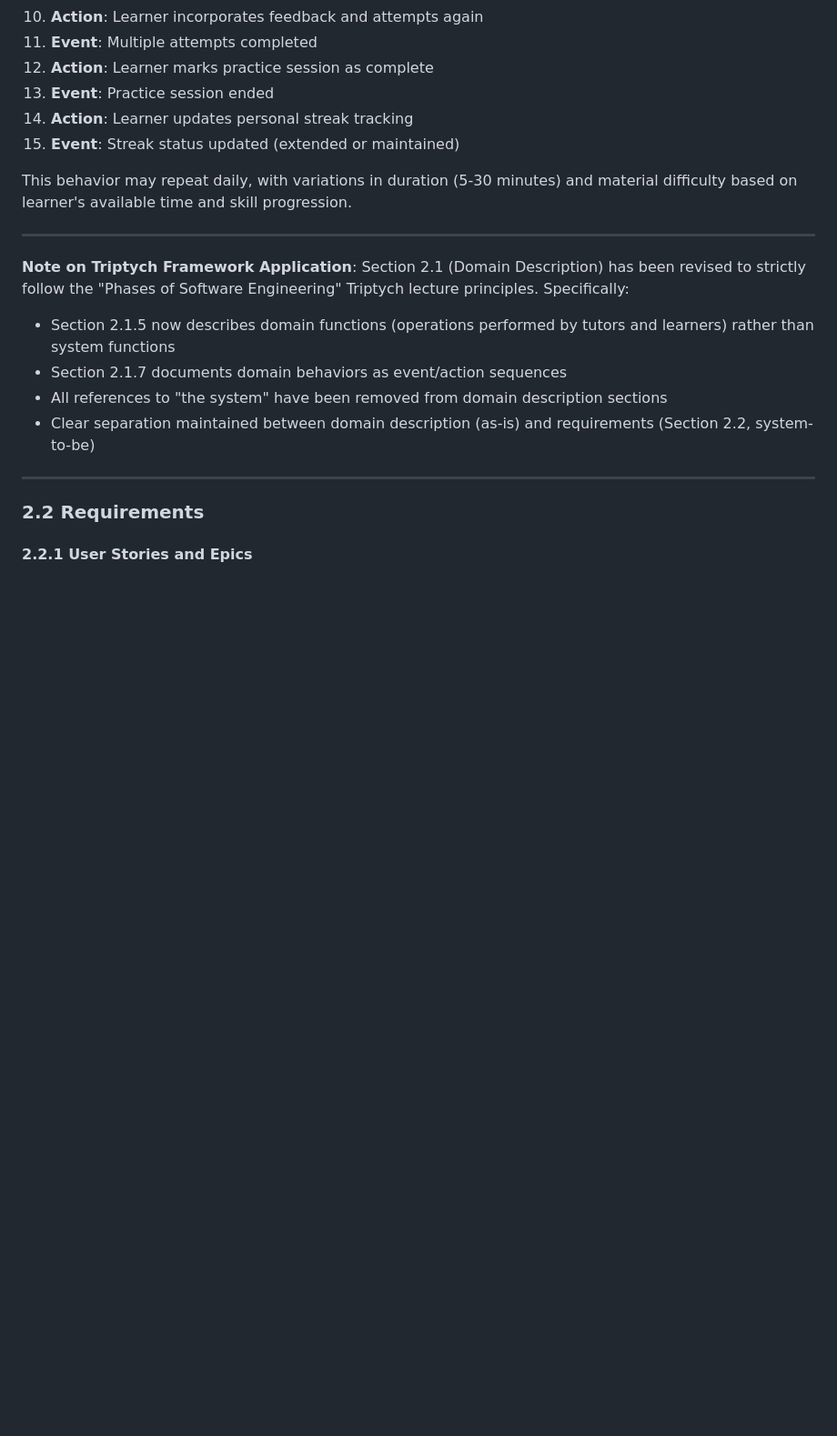
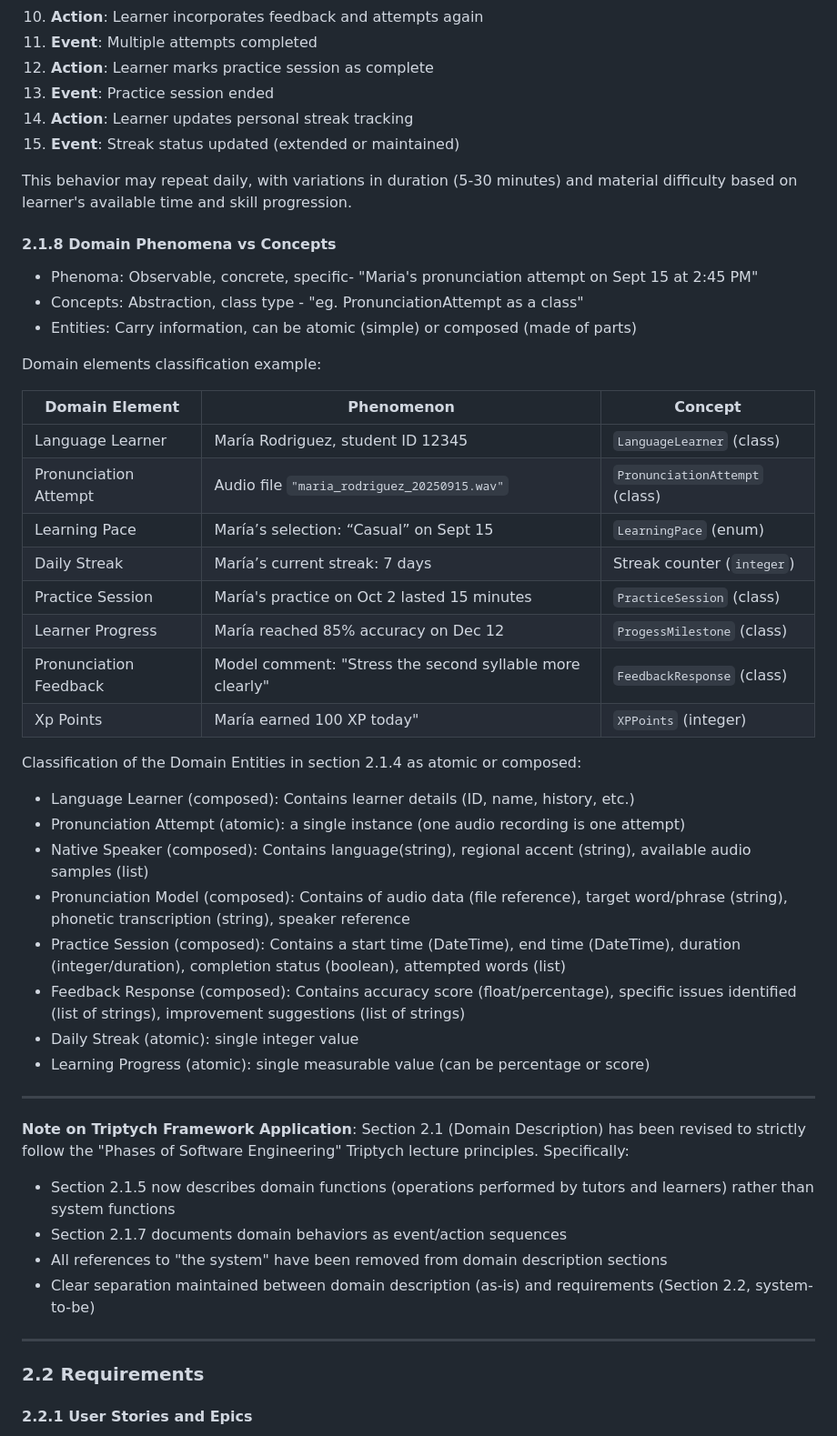
Before and after one commit to uprm-inso4101-2025-2026-s1/semester-project-pronunciation-coach, a Markdown page: Documentation/Team3documentation.md, the part around the change. Shown at 91% size. Rendered like a GitHub page; blank space fills up the shorter version.

Commit message:
Added New Section 2.1.8 Domain Phenomena vs. Concept #114

```diff
--- a/Documentation/Team3documentation.md
+++ b/Documentation/Team3documentation.md
@@ -252,6 +252,36 @@ Description: A learner engages in pronunciation practice for a set duration, rep
 
 This behavior may repeat daily, with variations in duration (5-30 minutes) and material difficulty based on learner's available time and skill progression.
 
+#### 2.1.8 Domain Phenomena vs Concepts
+
+- Phenoma: Observable, concrete, specific- "Maria's pronunciation attempt on Sept 15 at 2:45 PM"
+- Concepts: Abstraction, class type - "eg. PronunciationAttempt as a class"
+- Entities: Carry information, can be atomic (simple) or composed (made of parts)
+
+Domain elements classification example:
+
+| Domain Element       | Phenomenon                                       | Concept                            |
+|----------------------|--------------------------------------------------|------------------------------------|
+| Language Learner     | María Rodriguez, student ID 12345                | `LanguageLearner` (class)          |
+| Pronunciation Attempt | Audio file `"maria_rodriguez_20250915.wav"`     | `PronunciationAttempt` (class)     |
+| Learning Pace       | María’s selection: “Casual” on Sept 15            | `LearningPace` (enum)              |
+| Daily Streak        | María’s current streak: 7 days                    | Streak counter (`integer`)         |
+| Practice Session    | María's practice on Oct 2 lasted 15 minutes       | `PracticeSession` (class)          |
+| Learner Progress    | María reached 85% accuracy on Dec 12              | `ProgessMilestone` (class)         |
+| Pronunciation Feedback | Model comment: "Stress the second syllable more clearly" | `FeedbackResponse` (class) |
+| Xp Points           | María earned 100 XP today"                        | `XPPoints` (integer)               |
+
+
+Classification of the Domain Entities in section 2.1.4 as atomic or composed:
+- Language Learner (composed): Contains learner details (ID, name, history, etc.)
+- Pronunciation Attempt (atomic): a single instance (one audio recording is one attempt)
+- Native Speaker (composed): Contains language(string), regional accent (string), available audio samples (list)
+- Pronunciation Model (composed): Contains of audio data (file reference), target word/phrase (string), phonetic transcription (string), speaker reference
+- Practice Session (composed): Contains a start time (DateTime), end time (DateTime), duration (integer/duration), completion status (boolean), attempted words (list)
+- Feedback Response (composed): Contains accuracy score (float/percentage), specific issues identified (list of strings), improvement suggestions (list of strings)
+- Daily Streak (atomic): single integer value
+- Learning Progress (atomic): single measurable value (can be percentage or score)
+
 ---
 
 **Note on Triptych Framework Application**: Section 2.1 (Domain Description) has been revised to strictly follow the "Phases of Software Engineering" Triptych lecture principles. Specifically:
```
